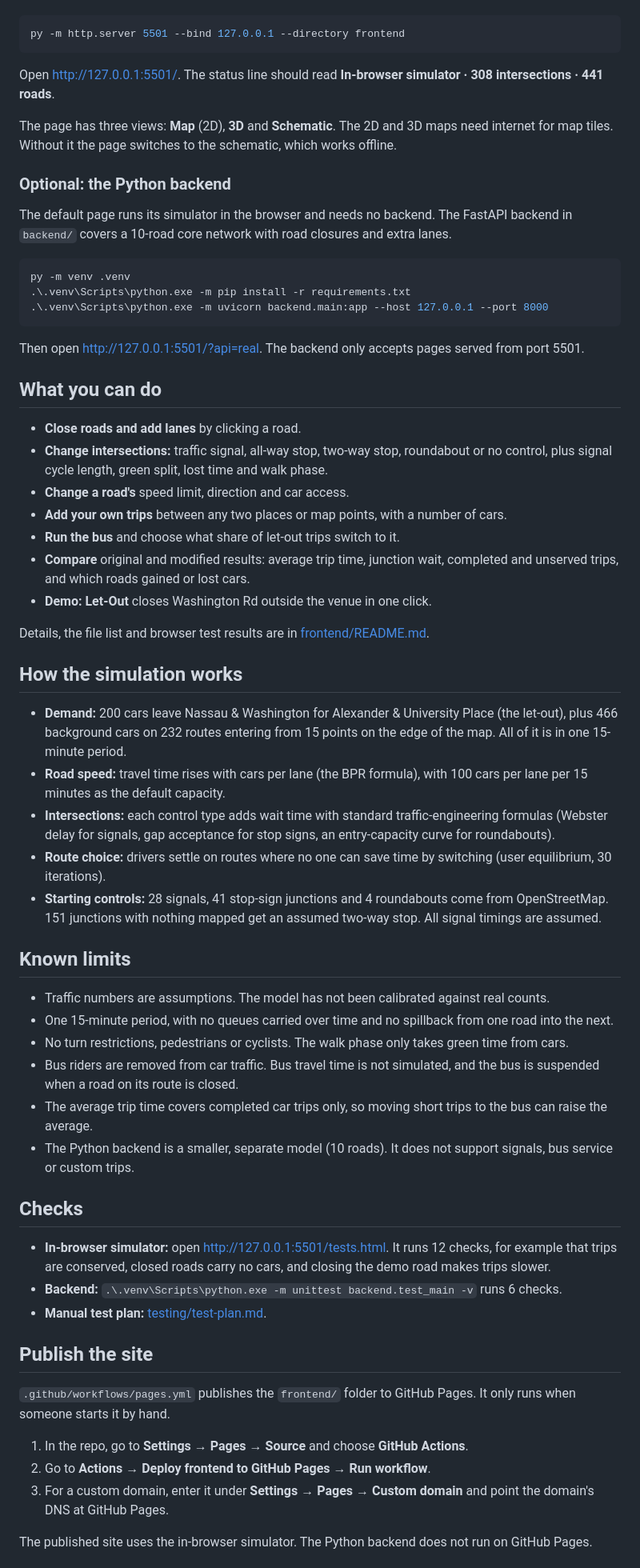
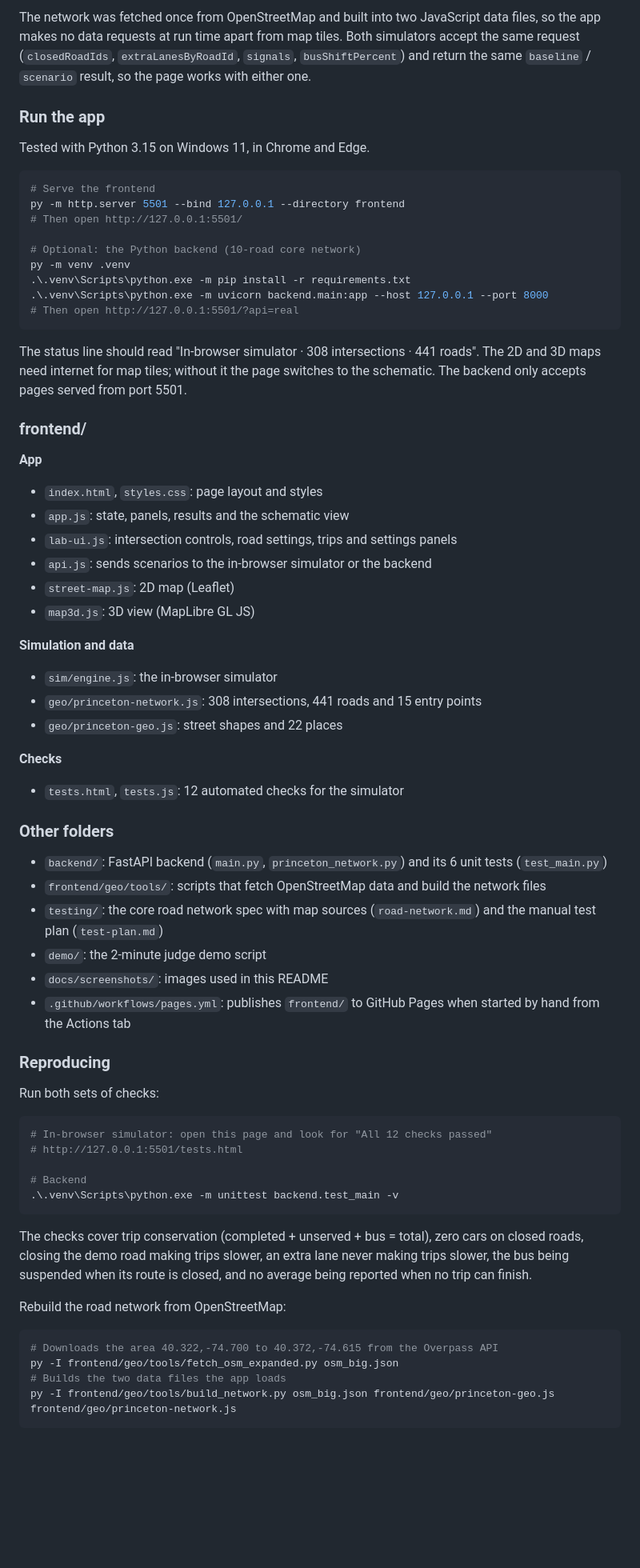
Before and after one commit to Sezarrrrr/princeton-traffic-lab, a Markdown page: README.md, the part around one of its changes. Shown at 80% size. Drawn GitHub-style; blank space fills up the shorter version.

Commit message:
Rewrite README in the Resilience layout, add screenshots

````diff
--- a/README.md
+++ b/README.md
@@ -10,66 +69,70 @@ You need Python 3 for the local web server. No build step.
+The network was fetched once from OpenStreetMap and built into two JavaScript data files, so the app makes no data requests at run time apart from map tiles. Both simulators accept the same request (`closedRoadIds`, `extraLanesByRoadId`, `signals`, `busShiftPercent`) and return the same `baseline` / `scenario` result, so the page works with either one.
+
+### Run the app
+
+Tested with Python 3.15 on Windows 11, in Chrome and Edge.
 
 ```powershell
+# Serve the frontend
 py -m http.server 5501 --bind 127.0.0.1 --directory frontend
-```
+# Then open http://127.0.0.1:5501/
 
-Open http://127.0.0.1:5501/. The status line should read **In-browser simulator · 308 intersections · 441 roads**.
-
-The page has three views: **Map** (2D), **3D** and **Schematic**. The 2D and 3D maps need internet for map tiles. Without it the page switches to the schematic, which works offline.
-
-### Optional: the Python backend
-
-The default page runs its simulator in the browser and needs no backend. The FastAPI backend in `backend/` covers a 10-road core network with road closures and extra lanes.
-
-```powershell
+# Optional: the Python backend (10-road core network)
 py -m venv .venv
 .\.venv\Scripts\python.exe -m pip install -r requirements.txt
 .\.venv\Scripts\python.exe -m uvicorn backend.main:app --host 127.0.0.1 --port 8000
+# Then open http://127.0.0.1:5501/?api=real
 ```
 
-Then open http://127.0.0.1:5501/?api=real. The backend only accepts pages served from port 5501.
+The status line should read "In-browser simulator · 308 intersections · 441 roads". The 2D and 3D maps need internet for map tiles; without it the page switches to the schematic. The backend only accepts pages served from port 5501.
 
-## What you can do
+### frontend/
 
-- **Close roads and add lanes** by clicking a road.
-- **Change intersections:** traffic signal, all-way stop, two-way stop, roundabout or no control, plus signal cycle length, green split, lost time and walk phase.
-- **Change a road's** speed limit, direction and car access.
-- **Add your own trips** between any two places or map points, with a number of cars.
-- **Run the bus** and choose what share of let-out trips switch to it.
-- **Compare** original and modified results: average trip time, junction wait, completed and unserved trips, and which roads gained or lost cars.
-- **Demo: Let-Out** closes Washington Rd outside the venue in one click.
+**App**
+- `index.html`, `styles.css`: page layout and styles
+- `app.js`: state, panels, results and the schematic view
+- `lab-ui.js`: intersection controls, road settings, trips and settings panels
+- `api.js`: sends scenarios to the in-browser simulator or the backend
+- `street-map.js`: 2D map (Leaflet)
+- `map3d.js`: 3D view (MapLibre GL JS)
 
-Details, the file list and browser test results are in [frontend/README.md](frontend/README.md).
+**Simulation and data**
+- `sim/engine.js`: the in-browser simulator
+- `geo/princeton-network.js`: 308 intersections, 441 roads and 15 entry points
+- `geo/princeton-geo.js`: street shapes and 22 places
 
-## How the simulation works
+**Checks**
+- `tests.html`, `tests.js`: 12 automated checks for the simulator
 
-- **Demand:** 200 cars leave Nassau & Washington for Alexander & University Place (the let-out), plus 466 background cars on 232 routes entering from 15 points on the edge of the map. All of it is in one 15-minute period.
-- **Road speed:** travel time rises with cars per lane (the BPR formula), with 100 cars per lane per 15 minutes as the default capacity.
-- **Intersections:** each control type adds wait time with standard traffic-engineering formulas (Webster delay for signals, gap acceptance for stop signs, an entry-capacity curve for roundabouts).
-- **Route choice:** drivers settle on routes where no one can save time by switching (user equilibrium, 30 iterations).
-- **Starting controls:** 28 signals, 41 stop-sign junctions and 4 roundabouts come from OpenStreetMap. 151 junctions with nothing mapped get an assumed two-way stop. All signal timings are assumed.
+### Other folders
 
-## Known limits
+- `backend/`: FastAPI backend (`main.py`, `princeton_network.py`) and its 6 unit tests (`test_main.py`)
+- `frontend/geo/tools/`: scripts that fetch OpenStreetMap data and build the network files
+- `testing/`: the core road network spec with map sources (`road-network.md`) and the manual test plan (`test-plan.md`)
+- `demo/`: the 2-minute judge demo script
+- `docs/screenshots/`: images used in this README
+- `.github/workflows/pages.yml`: publishes `frontend/` to GitHub Pages when started by hand from the Actions tab
 
-- Traffic numbers are assumptions. The model has not been calibrated against real counts.
-- One 15-minute period, with no queues carried over time and no spillback from one road into the next.
-- No turn restrictions, pedestrians or cyclists. The walk phase only takes green time from cars.
-- Bus riders are removed from car traffic. Bus travel time is not simulated, and the bus is suspended when a road on its route is closed.
-- The average trip time covers completed car trips only, so moving short trips to the bus can raise the average.
-- The Python backend is a smaller, separate model (10 roads). It does not support signals, bus service or custom trips.
+### Reproducing
 
-## Checks
+Run both sets of checks:
 
-- **In-browser simulator:** open http://127.0.0.1:5501/tests.html. It runs 12 checks, for example that trips are conserved, closed roads carry no cars, and closing the demo road makes trips slower.
-- **Backend:** `.\.venv\Scripts\python.exe -m unittest backend.test_main -v` runs 6 checks.
-- **Manual test plan:** [testing/test-plan.md](testing/test-plan.md).
+```powershell
+# In-browser simulator: open this page and look for "All 12 checks passed"
+# http://127.0.0.1:5501/tests.html
 
-## Publish the site
+# Backend
+.\.venv\Scripts\python.exe -m unittest backend.test_main -v
+```
 
-`.github/workflows/pages.yml` publishes the `frontend/` folder to GitHub Pages. It only runs when someone starts it by hand.
+The checks cover trip conservation (completed + unserved + bus = total), zero cars on closed roads, closing the demo road making trips slower, an extra lane never making trips slower, the bus being suspended when its route is closed, and no average being reported when no trip can finish.
 
-1. In the repo, go to **Settings → Pages → Source** and choose **GitHub Actions**.
-2. Go to **Actions → Deploy frontend to GitHub Pages → Run workflow**.
-3. For a custom domain, enter it under **Settings → Pages → Custom domain** and point the domain's DNS at GitHub Pages.
+Rebuild the road network from OpenStreetMap:
 
-The published site uses the in-browser simulator. The Python backend does not run on GitHub Pages.
+```powershell
+# Downloads the area 40.322,-74.700 to 40.372,-74.615 from the Overpass API
+py -I frontend/geo/tools/fetch_osm_expanded.py osm_big.json
+# Builds the two data files the app loads
+py -I frontend/geo/tools/build_network.py osm_big.json frontend/geo/princeton-geo.js frontend/geo/princeton-network.js
+```
 
````
Also changed, not shown: other parts of README.md (+87 -11 lines), docs/screenshots/map-let-out.jpg (added), docs/screenshots/view-3d.jpg (added).
